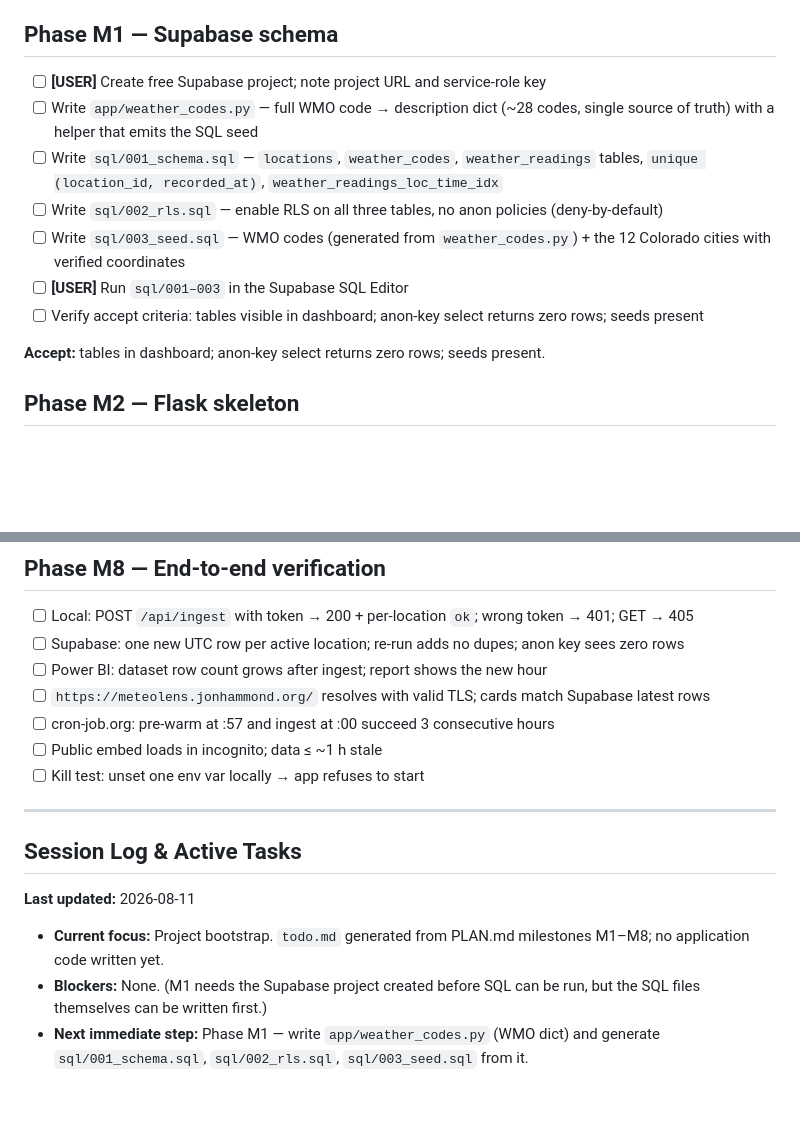
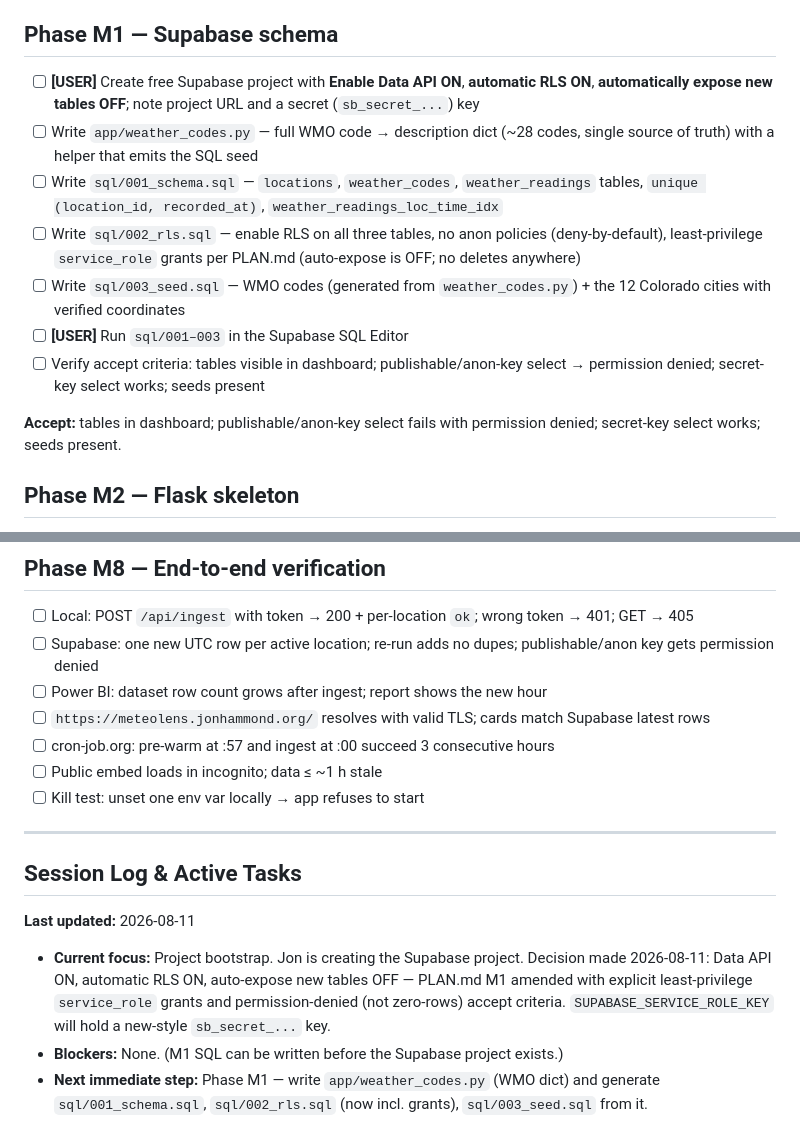
Before and after one commit to jonhammond/meteolens, a Markdown page: todo.md, 2 parts joined by grey strips. Rendered like a GitHub page; blank space fills up the shorter version.

```diff
--- a/todo.md
+++ b/todo.md
@@ -4,15 +4,15 @@ Granular task list derived from [PLAN.md](PLAN.md). Each phase maps 1:1 to a PLA
 
 ## Phase M1 — Supabase schema
 
-- [ ] **[USER]** Create free Supabase project; note project URL and service-role key
+- [ ] **[USER]** Create free Supabase project with **Enable Data API ON**, **automatic RLS ON**, **automatically expose new tables OFF**; note project URL and a secret (`sb_secret_...`) key
 - [ ] Write `app/weather_codes.py` — full WMO code → description dict (~28 codes, single source of truth) with a helper that emits the SQL seed
 - [ ] Write `sql/001_schema.sql` — `locations`, `weather_codes`, `weather_readings` tables, `unique (location_id, recorded_at)`, `weather_readings_loc_time_idx`
-- [ ] Write `sql/002_rls.sql` — enable RLS on all three tables, no anon policies (deny-by-default)
+- [ ] Write `sql/002_rls.sql` — enable RLS on all three tables, no anon policies (deny-by-default), least-privilege `service_role` grants per PLAN.md (auto-expose is OFF; no deletes anywhere)
 - [ ] Write `sql/003_seed.sql` — WMO codes (generated from `weather_codes.py`) + the 12 Colorado cities with verified coordinates
 - [ ] **[USER]** Run `sql/001–003` in the Supabase SQL Editor
-- [ ] Verify accept criteria: tables visible in dashboard; anon-key select returns zero rows; seeds present
+- [ ] Verify accept criteria: tables visible in dashboard; publishable/anon-key select → permission denied; secret-key select works; seeds present
 
-**Accept:** tables in dashboard; anon-key select returns zero rows; seeds present.
+**Accept:** tables in dashboard; publishable/anon-key select fails with permission denied; secret-key select works; seeds present.
 
 ## Phase M2 — Flask skeleton
 
@@ -74,7 +74,7 @@ Granular task list derived from [PLAN.md](PLAN.md). Each phase maps 1:1 to a PLA
 ## Phase M8 — End-to-end verification
 
 - [ ] Local: POST `/api/ingest` with token → 200 + per-location `ok`; wrong token → 401; GET → 405
-- [ ] Supabase: one new UTC row per active location; re-run adds no dupes; anon key sees zero rows
+- [ ] Supabase: one new UTC row per active location; re-run adds no dupes; publishable/anon key gets permission denied
 - [ ] Power BI: dataset row count grows after ingest; report shows the new hour
 - [ ] `https://meteolens.jonhammond.org/` resolves with valid TLS; cards match Supabase latest rows
 - [ ] cron-job.org: pre-warm at :57 and ingest at :00 succeed 3 consecutive hours
@@ -87,6 +87,6 @@ Granular task list derived from [PLAN.md](PLAN.md). Each phase maps 1:1 to a PLA
 
 **Last updated:** 2026-08-11
 
-- **Current focus:** Project bootstrap. `todo.md` generated from PLAN.md milestones M1–M8; no application code written yet.
-- **Blockers:** None. (M1 needs the Supabase project created before SQL can be run, but the SQL files themselves can be written first.)
-- **Next immediate step:** Phase M1 — write `app/weather_codes.py` (WMO dict) and generate `sql/001_schema.sql`, `sql/002_rls.sql`, `sql/003_seed.sql` from it.
+- **Current focus:** Project bootstrap. Jon is creating the Supabase project. Decision made 2026-08-11: Data API ON, automatic RLS ON, auto-expose new tables OFF — PLAN.md M1 amended with explicit least-privilege `service_role` grants and permission-denied (not zero-rows) accept criteria. `SUPABASE_SERVICE_ROLE_KEY` will hold a new-style `sb_secret_...` key.
+- **Blockers:** None. (M1 SQL can be written before the Supabase project exists.)
+- **Next immediate step:** Phase M1 — write `app/weather_codes.py` (WMO dict) and generate `sql/001_schema.sql`, `sql/002_rls.sql` (now incl. grants), `sql/003_seed.sql` from it.
```
Also changed, not shown: PLAN.md (+13 -6 lines).
